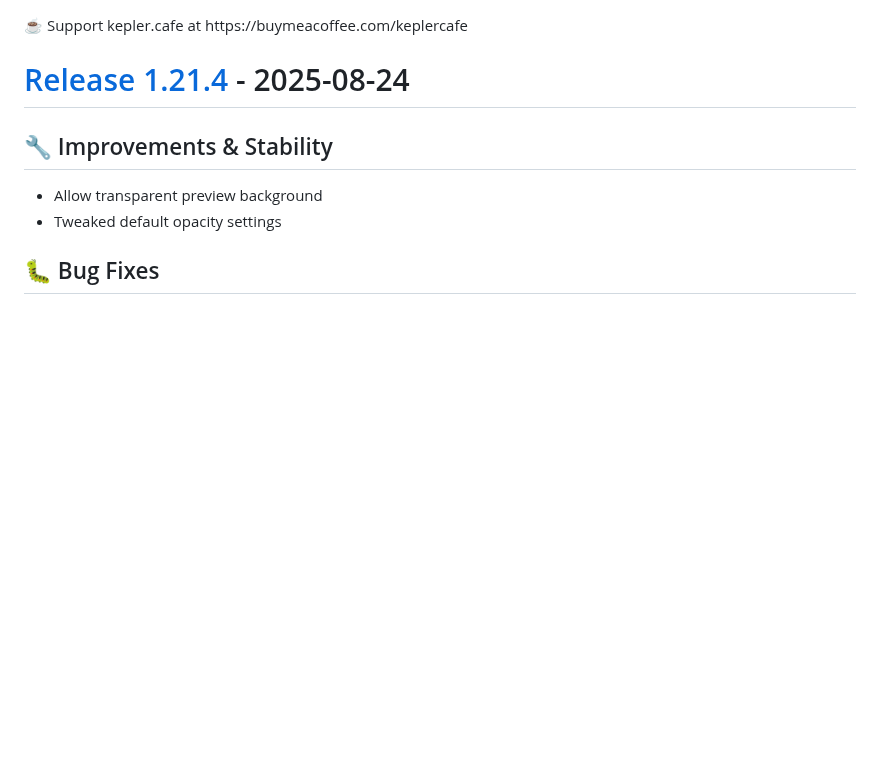
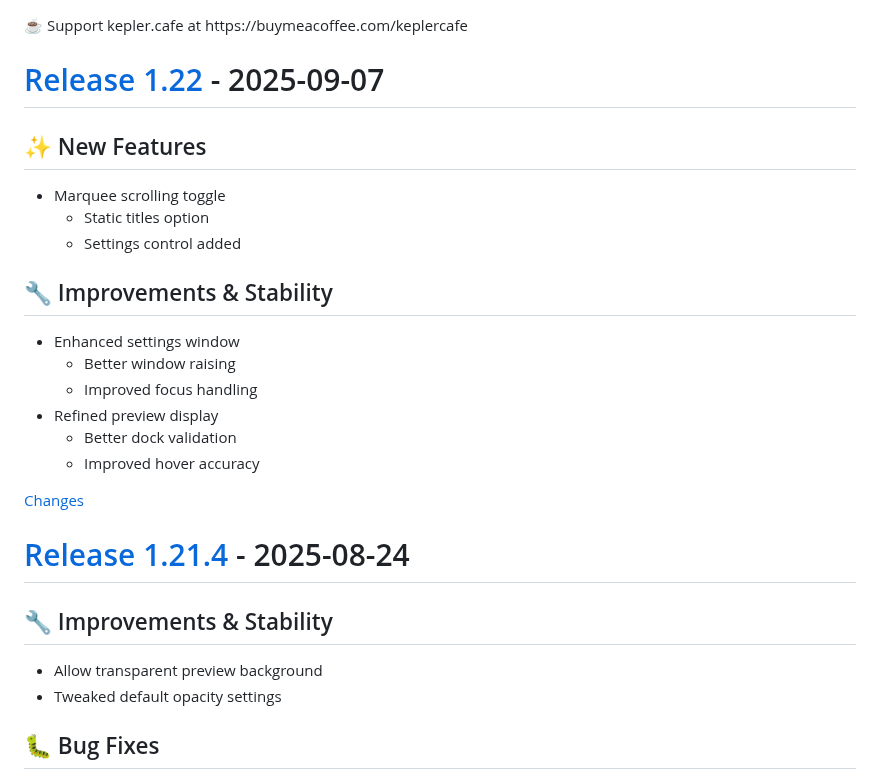
Before and after one commit to ejbills/DockDoor, a Markdown page: CHANGELOG.md, the part around one of its changes. Rendered like a GitHub page; blank space fills up the shorter version.

Commit message:
chore: update changelog for 1.22
    This commit was created by changelog-from-release in 'Update changelog on release published' CI workflow

```diff
--- a/CHANGELOG.md
+++ b/CHANGELOG.md
@@ -38,6 +38,27 @@
 </style>
 <div class="donation-link" target="_blank">☕ Support kepler.cafe at https://buymeacoffee.com/keplercafe</div>
 
+<a id="1.22"></a>
+# [Release 1.22](https://github.com/ejbills/DockDoor/releases/tag/1.22) - 2025-09-07
+
+
+## ✨ New Features
+- Marquee scrolling toggle
+  - Static titles option
+  - Settings control added
+
+## 🔧 Improvements & Stability
+- Enhanced settings window
+  - Better window raising
+  - Improved focus handling
+- Refined preview display
+  - Better dock validation
+  - Improved hover accuracy
+
+
+[Changes][1.22]
+
+
 <a id="1.21.4"></a>
 # [Release 1.21.4](https://github.com/ejbills/DockDoor/releases/tag/1.21.4) - 2025-08-24
 
```
Also changed, not shown: other parts of CHANGELOG.md (+1 -0 lines).
